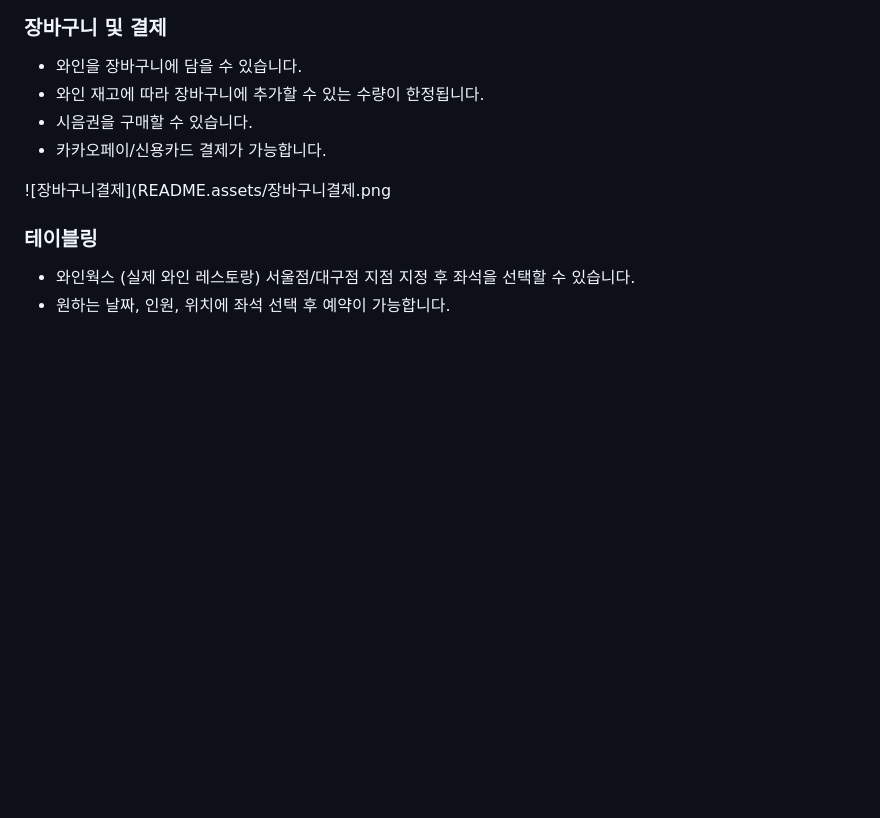
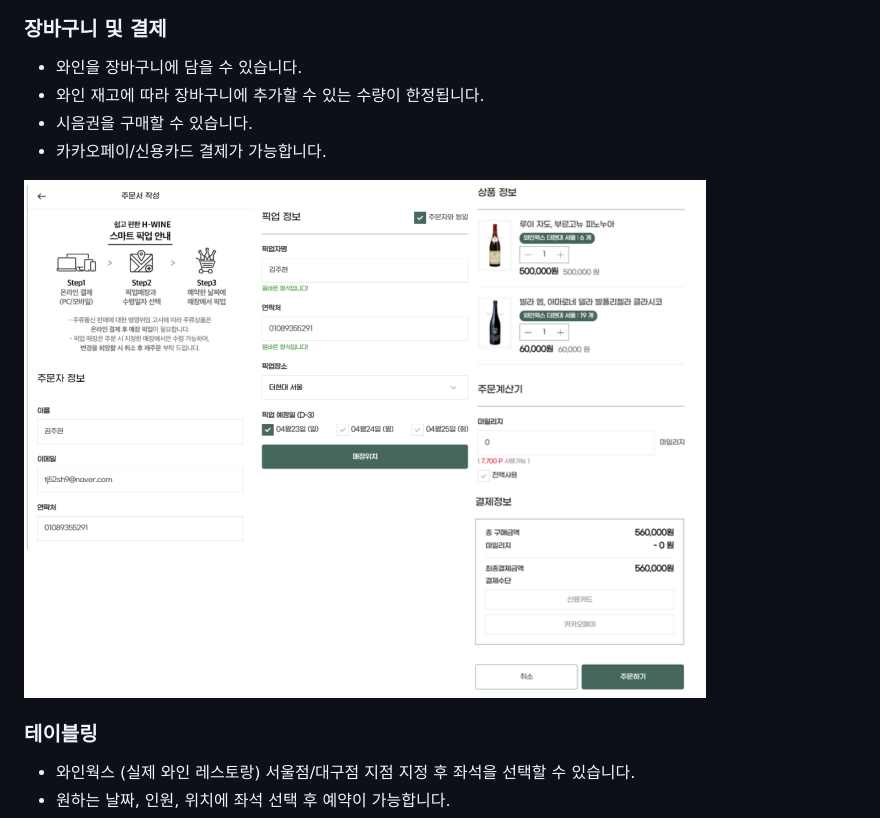
Before and after one commit to rohmantique/H-Wine, a Markdown page: README.md, the part around the change. Drawn GitHub-style; pictures changed too: README.assets/장바구니결제-1686331522947-27.png (added); blank space fills up the shorter version.

```diff
--- a/README.md
+++ b/README.md
@@ -107,7 +107,9 @@
 - 시음권을 구매할 수 있습니다.
 - 카카오페이/신용카드 결제가 가능합니다.
 
-![장바구니결제](README.assets/장바구니결제.png
+![장바구니결제](README.assets/장바구니결제-1686331522947-27.png)
+
+
 
 ### **테이블링**
 
```
